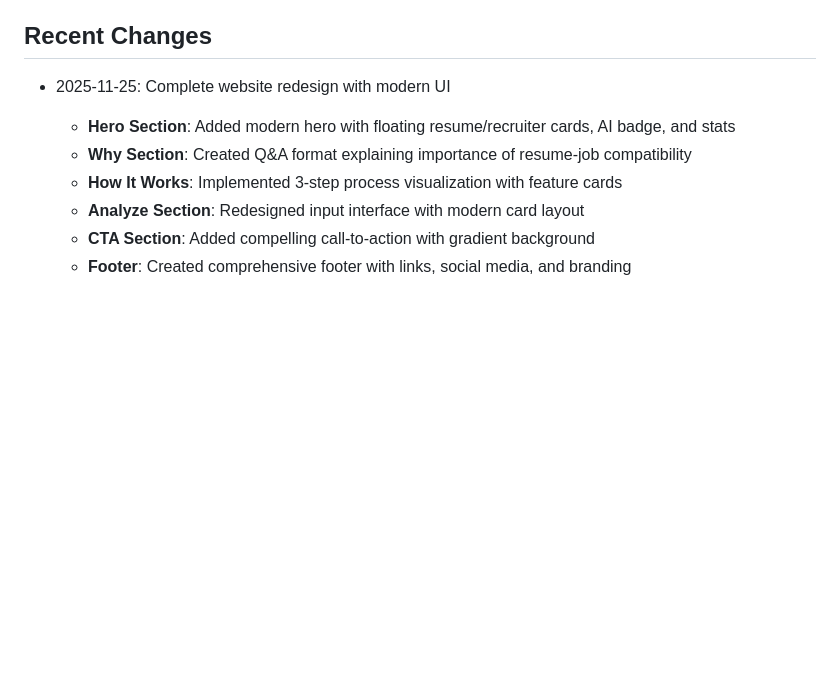
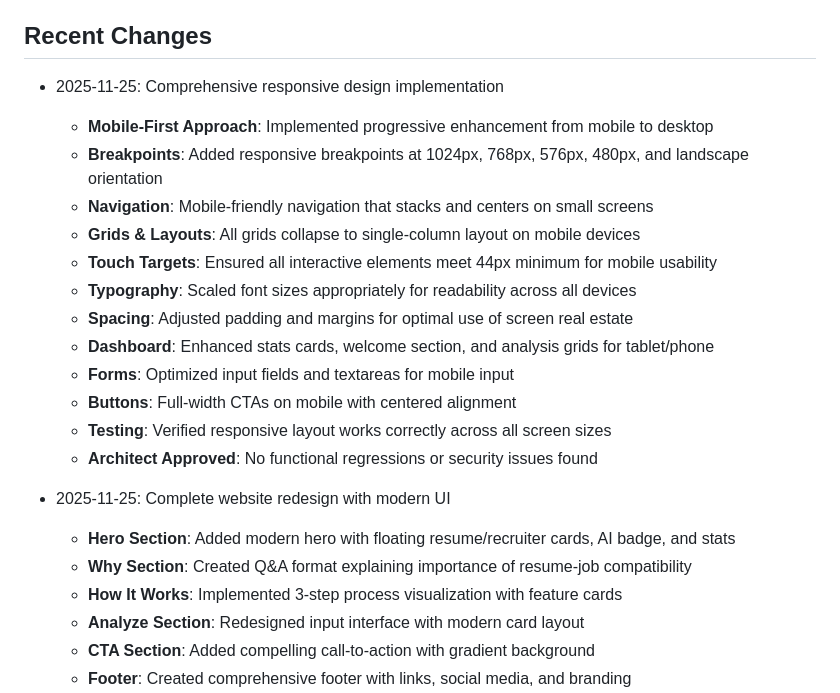
Before and after one commit to pawanbhattarai/resumeanalyzer, a Markdown page: replit.md, the part around the change. GitHub-like rendering; blank space fills up the shorter version.

Commit message:
Update documentation to reflect comprehensive responsive design enhancements
Update replit.md to include detailed notes on the recent comprehensive responsive design implementation, covering mobile-first approach, breakpoints, layout adaptations, and architect approval.

Replit-Commit-Author: Agent
Replit-Commit-Session-Id: b81fb20b-44a7-475b-aed1-7d37332225f8
Replit-Commit-Checkpoint-Type: full_checkpoint
Replit-Commit-Event-Id: a903f89b-616a-447c-8833-ce2accb05d29
Replit-Commit-Screenshot-Url: https://storage.googleapis.com/screenshot-production-us-central1/876404b9-6804-457b-82a6-204dc262f391/b81fb20b-44a7-475b-aed1-7d37332225f8/z2SJNYS

```diff
--- a/replit.md
+++ b/replit.md
@@ -72,6 +72,20 @@ The custom ML engine uses:
 
 ## Recent Changes
 
+- 2025-11-25: Comprehensive responsive design implementation
+  - **Mobile-First Approach**: Implemented progressive enhancement from mobile to desktop
+  - **Breakpoints**: Added responsive breakpoints at 1024px, 768px, 576px, 480px, and landscape orientation
+  - **Navigation**: Mobile-friendly navigation that stacks and centers on small screens
+  - **Grids & Layouts**: All grids collapse to single-column layout on mobile devices
+  - **Touch Targets**: Ensured all interactive elements meet 44px minimum for mobile usability
+  - **Typography**: Scaled font sizes appropriately for readability across all devices
+  - **Spacing**: Adjusted padding and margins for optimal use of screen real estate
+  - **Dashboard**: Enhanced stats cards, welcome section, and analysis grids for tablet/phone
+  - **Forms**: Optimized input fields and textareas for mobile input
+  - **Buttons**: Full-width CTAs on mobile with centered alignment
+  - **Testing**: Verified responsive layout works correctly across all screen sizes
+  - **Architect Approved**: No functional regressions or security issues found
+
 - 2025-11-25: Complete website redesign with modern UI
   - **Hero Section**: Added modern hero with floating resume/recruiter cards, AI badge, and stats
   - **Why Section**: Created Q&A format explaining importance of resume-job compatibility
```
